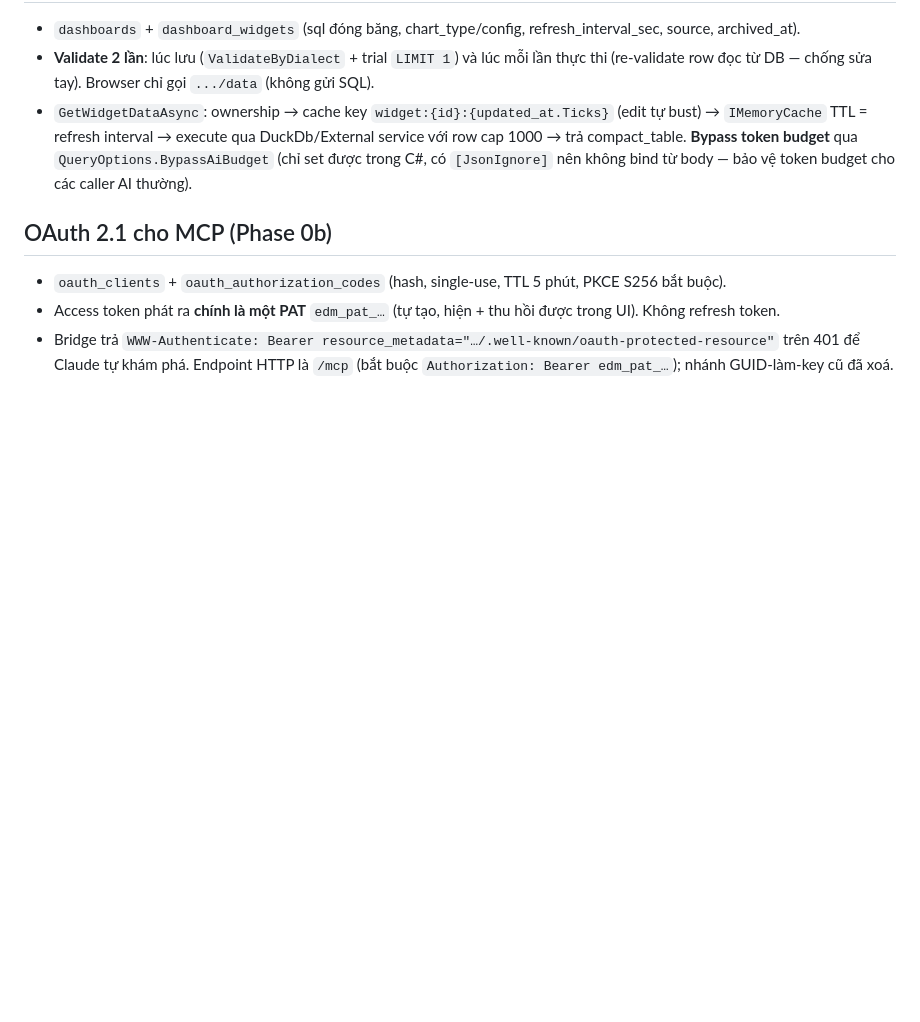
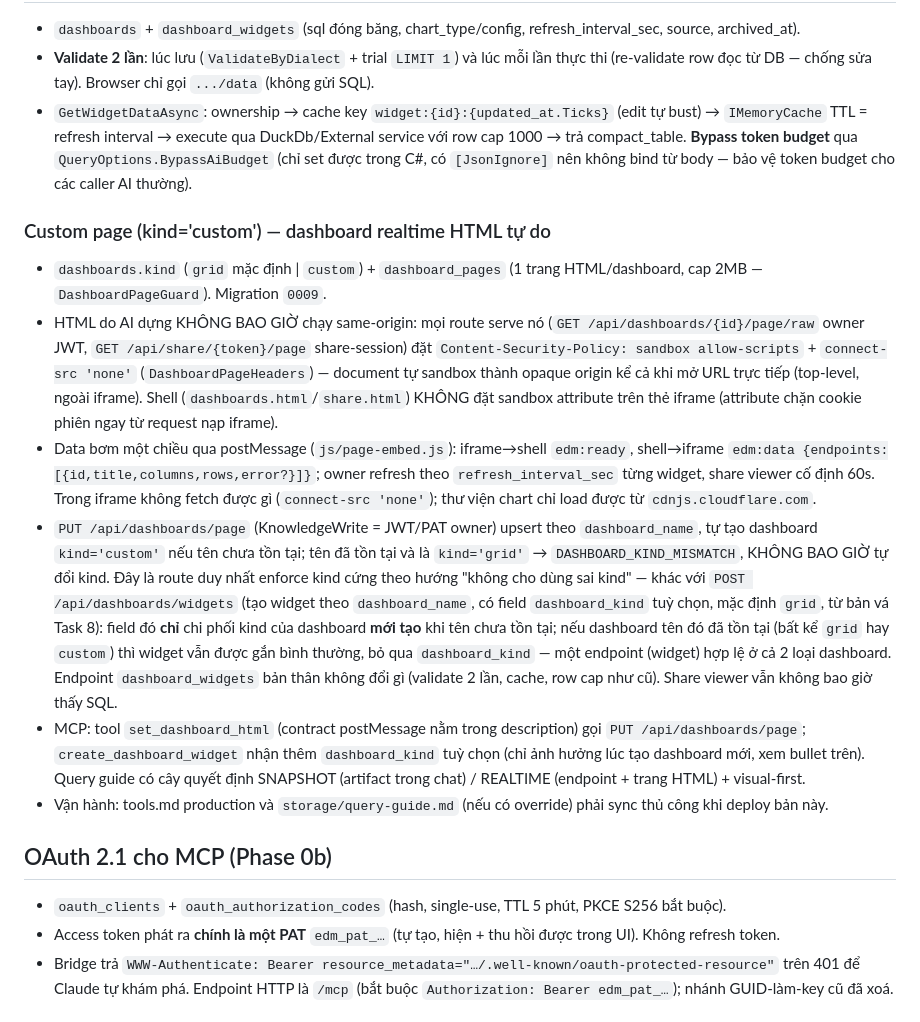
Before and after one commit to TolhNguyen/mcp-dataset-manager, a Markdown page: docs/ARCHITECTURE.md, the part around the change. Drawn GitHub-style; blank space fills up the shorter version.

```diff
--- a/docs/ARCHITECTURE.md
+++ b/docs/ARCHITECTURE.md
@@ -205,6 +205,15 @@ connections (encrypted_config AES-GCM) ──> IExternalDbConnector
 - **Validate 2 lần**: lúc lưu (`ValidateByDialect` + trial `LIMIT 1`) và lúc mỗi lần thực thi (re-validate row đọc từ DB — chống sửa tay). Browser chỉ gọi `.../data` (không gửi SQL).
 - `GetWidgetDataAsync`: ownership → cache key `widget:{id}:{updated_at.Ticks}` (edit tự bust) → `IMemoryCache` TTL = refresh interval → execute qua DuckDb/External service với row cap 1000 → trả compact_table. **Bypass token budget** qua `QueryOptions.BypassAiBudget` (chỉ set được trong C#, có `[JsonIgnore]` nên không bind từ body — bảo vệ token budget cho các caller AI thường).
 
+### Custom page (kind='custom') — dashboard realtime HTML tự do
+
+- `dashboards.kind` (`grid` mặc định | `custom`) + `dashboard_pages` (1 trang HTML/dashboard, cap 2MB — `DashboardPageGuard`). Migration `0009`.
+- HTML do AI dựng KHÔNG BAO GIỜ chạy same-origin: mọi route serve nó (`GET /api/dashboards/{id}/page/raw` owner JWT, `GET /api/share/{token}/page` share-session) đặt `Content-Security-Policy: sandbox allow-scripts` + `connect-src 'none'` (`DashboardPageHeaders`) — document tự sandbox thành opaque origin kể cả khi mở URL trực tiếp (top-level, ngoài iframe). Shell (`dashboards.html`/`share.html`) KHÔNG đặt sandbox attribute trên thẻ iframe (attribute chặn cookie phiên ngay từ request nạp iframe).
+- Data bơm một chiều qua postMessage (`js/page-embed.js`): iframe→shell `edm:ready`, shell→iframe `edm:data {endpoints:[{id,title,columns,rows,error?}]}`; owner refresh theo `refresh_interval_sec` từng widget, share viewer cố định 60s. Trong iframe không fetch được gì (`connect-src 'none'`); thư viện chart chỉ load được từ `cdnjs.cloudflare.com`.
+- `PUT /api/dashboards/page` (KnowledgeWrite = JWT/PAT owner) upsert theo `dashboard_name`, tự tạo dashboard `kind='custom'` nếu tên chưa tồn tại; tên đã tồn tại và là `kind='grid'` → `DASHBOARD_KIND_MISMATCH`, KHÔNG BAO GIỜ tự đổi kind. Đây là route duy nhất enforce kind cứng theo hướng "không cho dùng sai kind" — khác với `POST /api/dashboards/widgets` (tạo widget theo `dashboard_name`, có field `dashboard_kind` tuỳ chọn, mặc định `grid`, từ bản vá Task 8): field đó **chỉ** chi phối kind của dashboard **mới tạo** khi tên chưa tồn tại; nếu dashboard tên đó đã tồn tại (bất kể `grid` hay `custom`) thì widget vẫn được gắn bình thường, bỏ qua `dashboard_kind` — một endpoint (widget) hợp lệ ở cả 2 loại dashboard. Endpoint `dashboard_widgets` bản thân không đổi gì (validate 2 lần, cache, row cap như cũ). Share viewer vẫn không bao giờ thấy SQL.
+- MCP: tool `set_dashboard_html` (contract postMessage nằm trong description) gọi `PUT /api/dashboards/page`; `create_dashboard_widget` nhận thêm `dashboard_kind` tuỳ chọn (chỉ ảnh hưởng lúc tạo dashboard mới, xem bullet trên). Query guide có cây quyết định SNAPSHOT (artifact trong chat) / REALTIME (endpoint + trang HTML) + visual-first.
+- Vận hành: tools.md production và `storage/query-guide.md` (nếu có override) phải sync thủ công khi deploy bản này.
+
 ## OAuth 2.1 cho MCP (Phase 0b)
 
 - `oauth_clients` + `oauth_authorization_codes` (hash, single-use, TTL 5 phút, PKCE S256 bắt buộc).
```
Also changed, not shown: README.md (+2 -0 lines), docs/API.md (+36 -2 lines).
